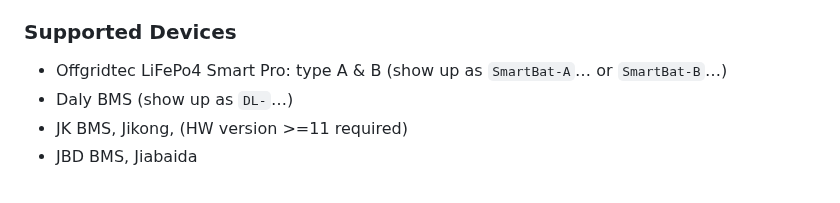
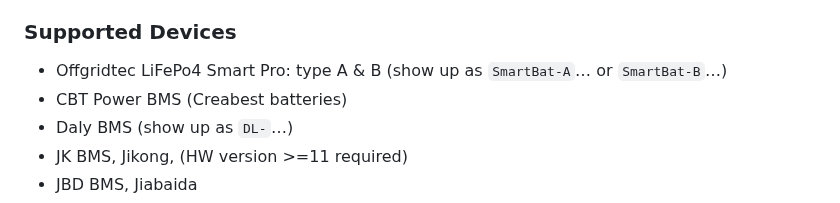
Before and after one commit to patman15/BMS_BLE-HA, a Markdown page: README.md, the part around the change. GitHub-like rendering.

```diff
--- a/README.md
+++ b/README.md
@@ -18,6 +18,7 @@ This integration allows to monitor Bluetooth Low Energy (BLE) battery management
 
 ### Supported Devices
 - Offgridtec LiFePo4 Smart Pro: type A & B (show up as `SmartBat-A`&#x2026; or `SmartBat-B`&#x2026;)
+- CBT Power BMS (Creabest batteries)
 - Daly BMS (show up as `DL-`&#x2026;)
 - JK BMS, Jikong, (HW version >=11 required)
 - JBD BMS, Jiabaida
```
Also changed, not shown: CONTRIBUTING.md (+1 -1 lines).
